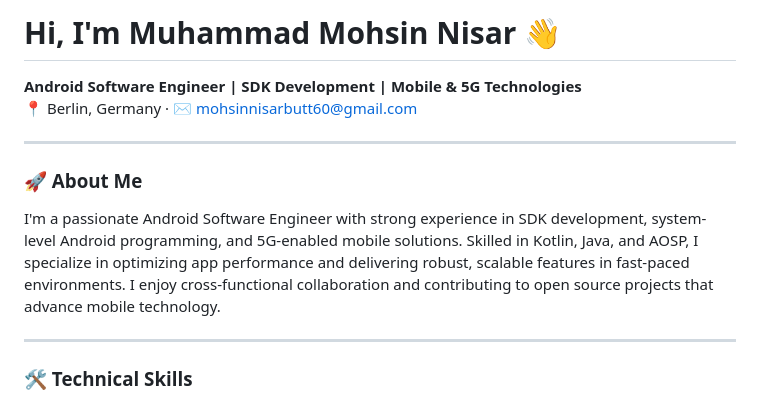
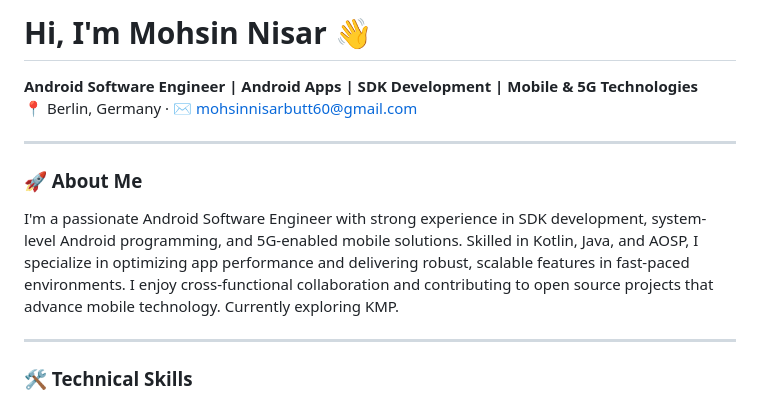
Before and after one commit to muhammadmohsinnisar/muhammadmohsinnisar, a Markdown page: README.md, the part around the change. GitHub-like rendering.

```diff
--- a/README.md
+++ b/README.md
@@ -1,11 +1,11 @@
-# Hi, I'm Muhammad Mohsin Nisar 👋
-**Android Software Engineer | SDK Development | Mobile & 5G Technologies**
+# Hi, I'm Mohsin Nisar 👋
+**Android Software Engineer | Android Apps | SDK Development | Mobile & 5G Technologies**
 📍 Berlin, Germany · ✉️ [mohsinnisarbutt60@gmail.com](mailto:mohsinnisarbutt60@gmail.com)
 
 ---
 
 ### 🚀 About Me
-I'm a passionate Android Software Engineer with strong experience in SDK development, system-level Android programming, and 5G-enabled mobile solutions. Skilled in Kotlin, Java, and AOSP, I specialize in optimizing app performance and delivering robust, scalable features in fast-paced environments. I enjoy cross-functional collaboration and contributing to open source projects that advance mobile technology.
+I'm a passionate Android Software Engineer with strong experience in SDK development, system-level Android programming, and 5G-enabled mobile solutions. Skilled in Kotlin, Java, and AOSP, I specialize in optimizing app performance and delivering robust, scalable features in fast-paced environments. I enjoy cross-functional collaboration and contributing to open source projects that advance mobile technology. Currently exploring KMP.
 
 ---
 
```
